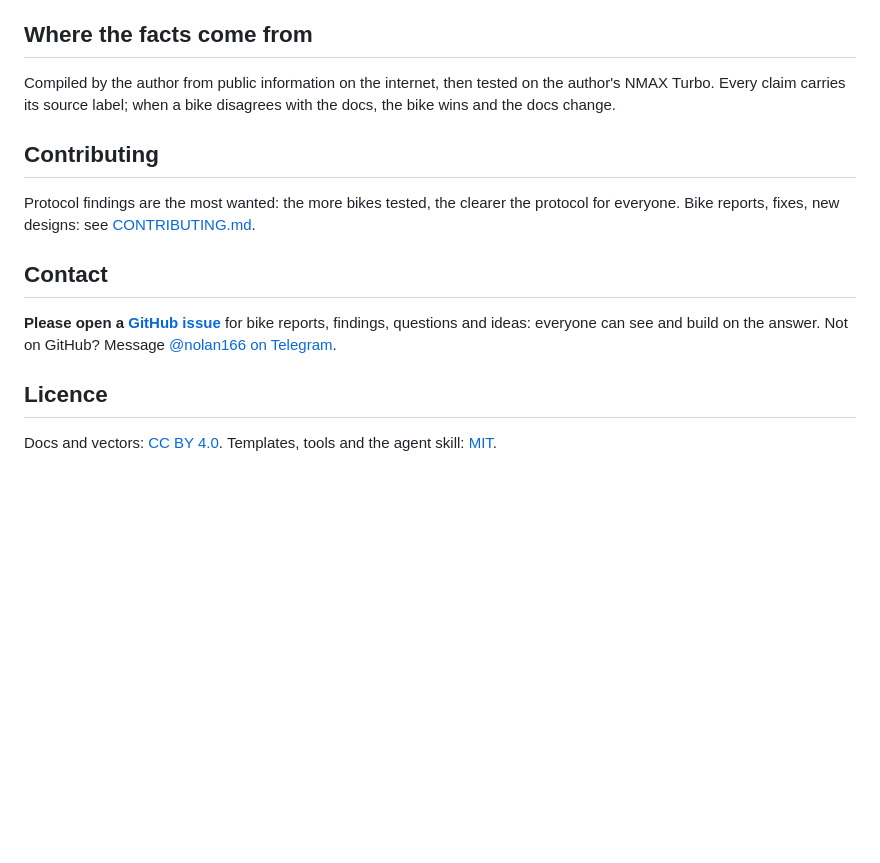
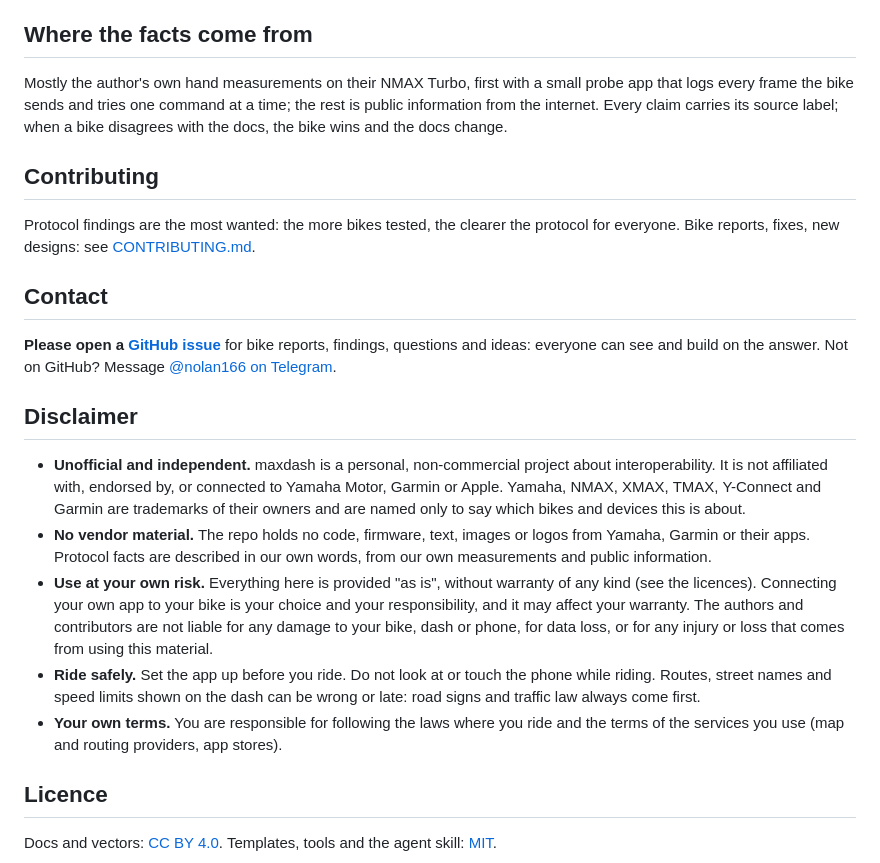
Before and after one commit to lntvan166/maxdash, a Markdown page: README.md, the part around the change. Drawn GitHub-style; blank space fills up the shorter version.

Commit message:
README: disclaimer; facts come mostly from the author's own measurements
Co-Authored-By: Claude Opus 5.5 <noreply@anthropic.com>

```diff
--- a/README.md
+++ b/README.md
@@ -64,7 +64,8 @@ Classic. Its findings are restated here in our own words where they are used.
 
 ## Where the facts come from
 
-Compiled by the author from public information on the internet, then tested on the author's NMAX Turbo.
+Mostly the author's own hand measurements on their NMAX Turbo, first with a small probe app that logs every
+frame the bike sends and tries one command at a time; the rest is public information from the internet.
 Every claim carries its source label; when a bike disagrees with the docs, the bike wins and the docs change.
 
 ## Contributing
@@ -78,6 +79,25 @@ reports, fixes, new designs: see [CONTRIBUTING.md](CONTRIBUTING.md).
 questions and ideas: everyone can see and build on the answer. Not on GitHub? Message
 [@nolan166 on Telegram](https://t.me/nolan166).
 
+## Disclaimer
+
+- **Unofficial and independent.** maxdash is a personal, non-commercial project about interoperability. It
+  is not affiliated with, endorsed by, or connected to Yamaha Motor, Garmin or Apple. Yamaha, NMAX, XMAX,
+  TMAX, Y-Connect and Garmin are trademarks of their owners and are named only to say which bikes and
+  devices this is about.
+- **No vendor material.** The repo holds no code, firmware, text, images or logos from Yamaha, Garmin or
+  their apps. Protocol facts are described in our own words, from our own measurements and public
+  information.
+- **Use at your own risk.** Everything here is provided "as is", without warranty of any kind (see the
+  licences). Connecting your own app to your bike is your choice and your responsibility, and it may affect
+  your warranty. The authors and contributors are not liable for any damage to your bike, dash or phone,
+  for data loss, or for any injury or loss that comes from using this material.
+- **Ride safely.** Set the app up before you ride. Do not look at or touch the phone while riding. Routes,
+  street names and speed limits shown on the dash can be wrong or late: road signs and traffic law always
+  come first.
+- **Your own terms.** You are responsible for following the laws where you ride and the terms of the
+  services you use (map and routing providers, app stores).
+
 ## Licence
 
 Docs and vectors: [CC BY 4.0](docs/LICENSE). Templates, tools and the agent skill: [MIT](LICENSE).
```
